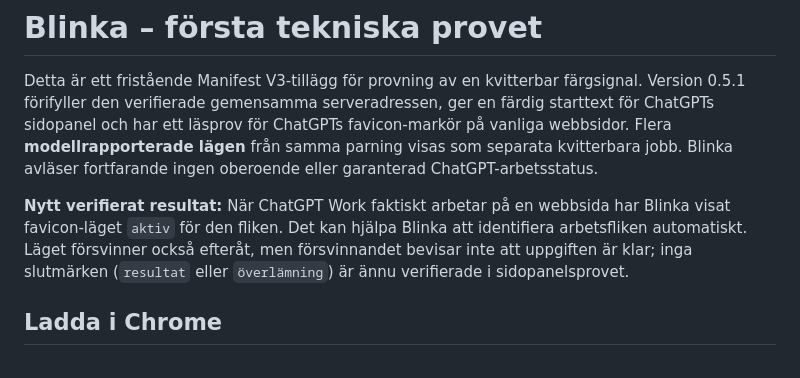
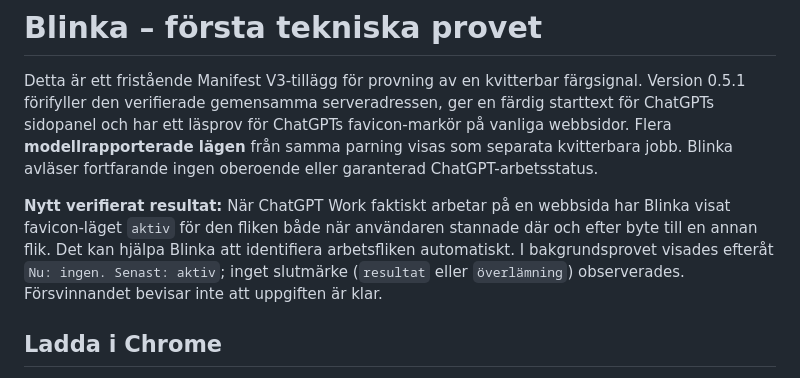
Before and after one commit to Clox/blinka, a Markdown page: README.md, the part around the change. Rendered like a GitHub page.

Commit message:
Clarify background and foreground favicon observations

```diff
--- a/README.md
+++ b/README.md
@@ -2,7 +2,7 @@
 
 Detta är ett fristående Manifest V3-tillägg för provning av en kvitterbar färgsignal. Version 0.5.1 förifyller den verifierade gemensamma serveradressen, ger en färdig starttext för ChatGPTs sidopanel och har ett läsprov för ChatGPTs favicon-markör på vanliga webbsidor. Flera **modellrapporterade lägen** från samma parning visas som separata kvitterbara jobb. Blinka avläser fortfarande ingen oberoende eller garanterad ChatGPT-arbetsstatus.
 
-**Nytt verifierat resultat:** När ChatGPT Work faktiskt arbetar på en webbsida har Blinka visat favicon-läget `aktiv` för den fliken. Det kan hjälpa Blinka att identifiera arbetsfliken automatiskt. Läget försvinner också efteråt, men försvinnandet bevisar inte att uppgiften är klar; inga slutmärken (`resultat` eller `överlämning`) är ännu verifierade i sidopanelsprovet.
+**Nytt verifierat resultat:** När ChatGPT Work faktiskt arbetar på en webbsida har Blinka visat favicon-läget `aktiv` för den fliken både när användaren stannade där och efter byte till en annan flik. Det kan hjälpa Blinka att identifiera arbetsfliken automatiskt. I bakgrundsprovet visades efteråt `Nu: ingen. Senast: aktiv`; inget slutmärke (`resultat` eller `överlämning`) observerades. Försvinnandet bevisar inte att uppgiften är klar.
 
 ## Ladda i Chrome
 
```
Also changed, not shown: UNDERSOKNING.md (+2 -2 lines).
